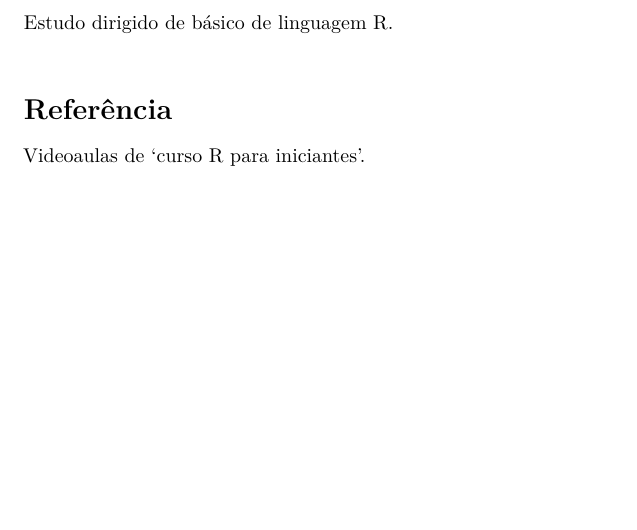
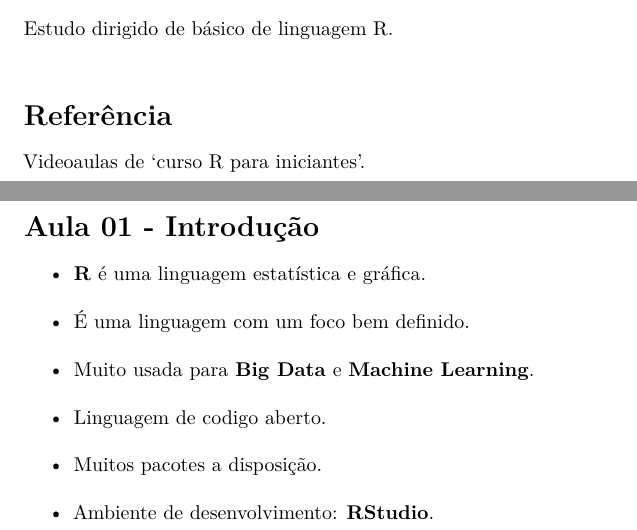
Before and after one commit to seperool/basic_study_of_R, an R Markdown document (Readme.rmd): part of page 1 of 18 before the commit and two parts of pages 1 and 2 of 18 after it, the two joined at a grey line, cut so that both start at the same text, the shorter picture padded with empty space. The pictures show the output file Readme.pdf that the author committed with the source.

Commit message:
atualização 15/3/22

```diff
--- a/Readme.rmd
+++ b/Readme.rmd
@@ -3,14 +3,14 @@ title: "Readme.rmd"
 author: "Sergio Pedro R Oliveira"
 date: "`r Sys.Date()`"
 output:
+  pdf_document: default
+  github_document: default
+  odt_document: default
+  word_document: default
   html_document:
     df_print: paged
-  github_document: default
   md_document:
     variant: markdown_github
-  odt_document: default
-  word_document: default
-  pdf_document: default
 ---
 
 # Objetivo
@@ -23,7 +23,14 @@ Videoaulas de 'curso R para iniciantes'.\
 
 \newpage
 
-# Aula 01 -
+# Aula 01 - Introdução
+
+- **R** é uma linguagem estatística e gráfica.\
+- É uma linguagem com um foco bem definido.\
+- Muito usada para **Big Data** e **Machine Learning**.\
+- Linguagem de codigo aberto.\
+- Muitos pacotes a disposição.\
+- Ambiente de desenvolvimento: **RStudio**.\
 
 \newpage
 
```
Also changed, not shown: Readme.md, Readme.pdf, Readme.rmd (8 more changed lines), 2 other files.
